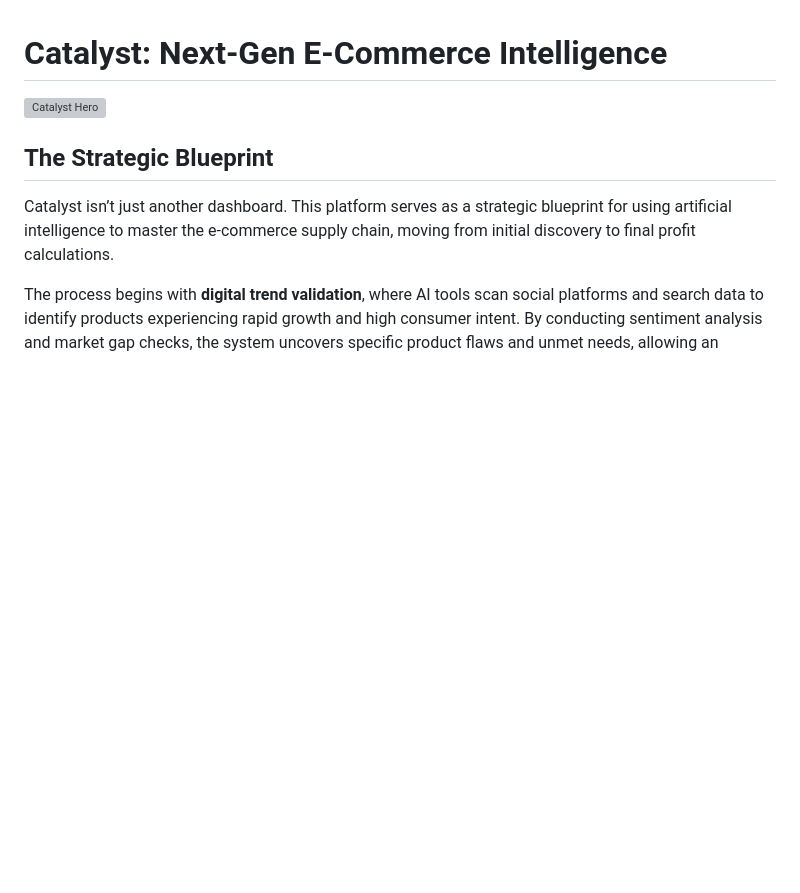
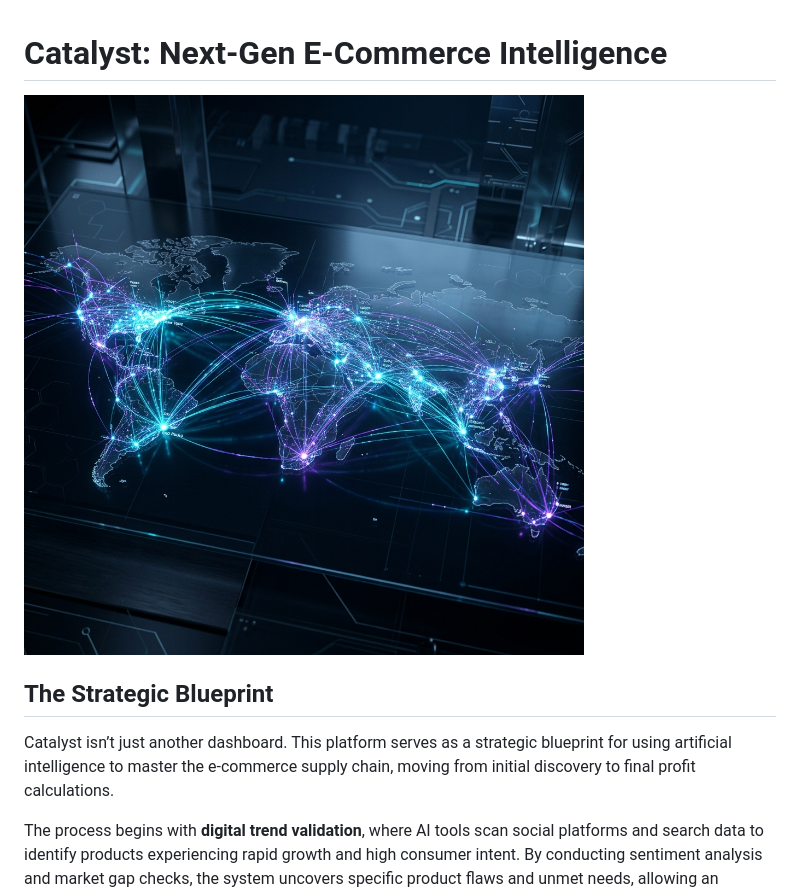
Before and after one commit to hinagullimran/catalyst-intelligence-engine, a Markdown page: README.md, the part around the change. GitHub-like rendering; pictures changed too: assets/hero.png (added); blank space fills up the shorter version; grey boxes are pictures that could not be loaded.

Commit message:
Organized assets and updated image paths for GitHub compatibility

```diff
--- a/README.md
+++ b/README.md
@@ -1,6 +1,6 @@
 # Catalyst: Next-Gen E-Commerce Intelligence
 
-![Catalyst Hero](../../brain/0fb7e064-369d-4a5b-980f-7df9f30ae6d1/catalyst_hero_vibe_1776810033358.png)
+![Catalyst Hero](assets/hero.png)
 
 ## The Strategic Blueprint
 Catalyst isn’t just another dashboard. This platform serves as a strategic blueprint for using artificial intelligence to master the e-commerce supply chain, moving from initial discovery to final profit calculations.
```
Also changed, not shown: 1 other file.
